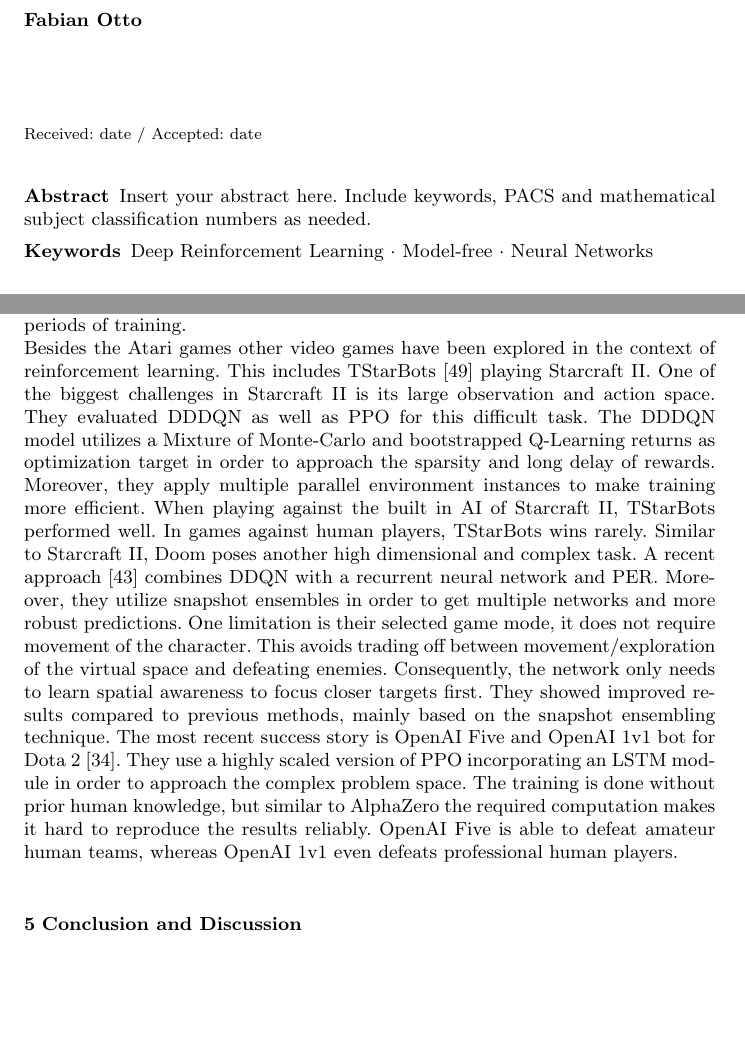
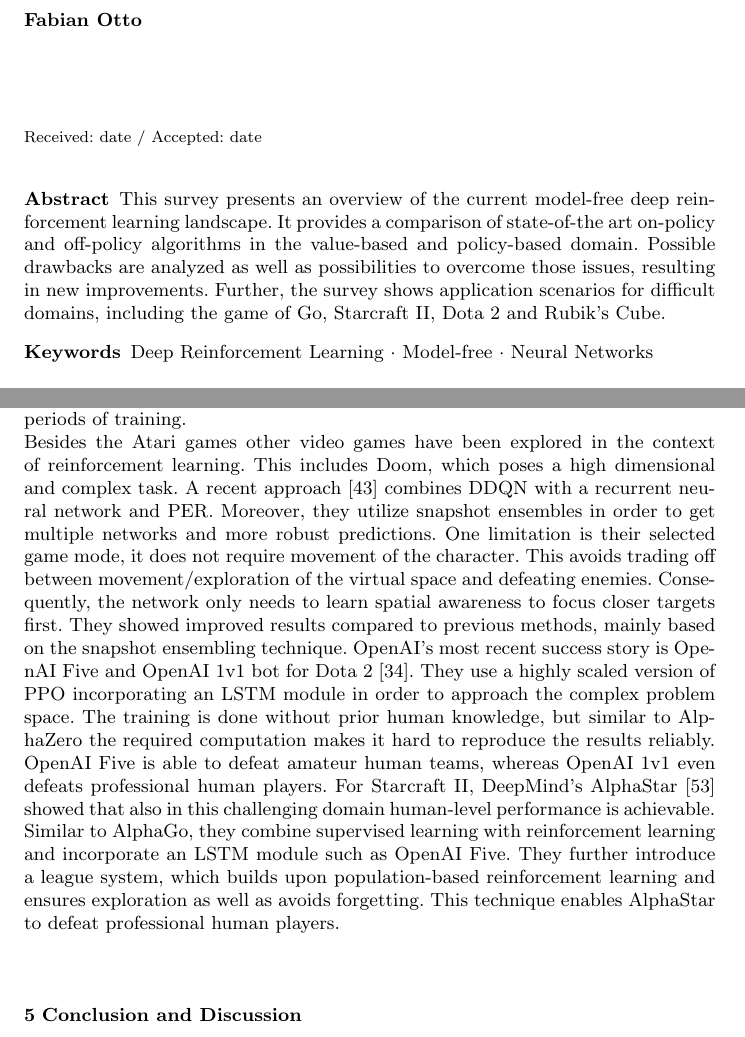
Before and after one commit to BoboDance/RL-Seminar, a LaTeX paper (Otto_Fabian_Paper.tex): two parts of pages 1 and 8 of 11, joined at a grey line, cut so that both start at the same text, the shorter picture padded with empty space. Compiled offline with pdfLaTeX.

Commit message:
updated starcraft part and added abstract

```diff
--- a/Otto_Fabian_Paper.tex
+++ b/Otto_Fabian_Paper.tex
@@ -82,8 +82,10 @@
 
     \maketitle
     \begin{abstract}
-        Insert your abstract here. Include keywords, PACS and mathematical
-        subject classification numbers as needed.
+		This survey presents an overview of the current model-free deep reinforcement learning landscape.
+		It provides a comparison of state-of-the art on-policy and off-policy algorithms in the value-based and policy-based domain.
+		Possible drawbacks are analyzed as well as possibilities to overcome those issues, resulting in new improvements.
+		Further, the survey shows application scenarios for difficult domains, including the game of Go, Starcraft II, Dota 2 and Rubik's Cube.
 		\keywords{Deep Reinforcement Learning \and Model-free \and Neural Networks}
     \end{abstract}
 
@@ -272,24 +274,28 @@
     Similar to AlphaZero they combine replay memory and MCTS, however they do not only search for the winning move but also the shortest one.
     For training they are working backwards and start scrambling a solved cube an increasing amount of time to create more complex samples after longer periods of training.\\
     Besides the Atari games other video games have been explored in the context of reinforcement learning.
-    This includes TStarBots \cite{Sun2018} playing Starcraft II.
-    One of the biggest challenges in Starcraft II is its large observation and action space.
-    They evaluated DDDQN as well as PPO for this difficult task.
-    The DDDQN model utilizes a Mixture of Monte-Carlo and bootstrapped Q-Learning returns as optimization target in order to approach the sparsity and long delay of rewards.
-    Moreover, they apply multiple parallel environment instances to make training more efficient.
-    When playing against the built in AI of Starcraft II, TStarBots performed well.
-    In games against human players, TStarBots wins rarely.
-    Similar to Starcraft II, Doom poses another high dimensional and complex task.
+%    This includes TStarBots \cite{Sun2018} playing Starcraft II.
+%    One of the biggest challenges in Starcraft II is its large observation and action space.
+%    They evaluated DDDQN as well as PPO for this difficult task.
+%    The DDDQN model utilizes a Mixture of Monte-Carlo and bootstrapped Q-Learning returns as optimization target in order to approach the sparsity and long delay of rewards.
+%    Moreover, they apply multiple parallel environment instances to make training more efficient.
+%    When playing against the built in AI of Starcraft II, TStarBots performed well.
+%    In games against human players, TStarBots wins rarely.
+    This includes Doom, which poses a high dimensional and complex task.
    	A recent approach \cite{Schulze2018} combines DDQN with a recurrent neural network and PER.
     Moreover, they utilize snapshot ensembles in order to get multiple networks and more robust predictions.
     One limitation is their selected game mode, it does not require movement of the character.
     This avoids trading off between movement/exploration of the virtual space and defeating enemies.
     Consequently, the network only needs to learn spatial awareness to focus closer targets first.
     They showed improved results compared to previous methods, mainly based on the snapshot ensembling technique.
-    The most recent success story is OpenAI Five and OpenAI 1v1 bot for Dota 2 \cite{OpenAI2018}.
+    OpenAI's most recent success story is OpenAI Five and OpenAI 1v1 bot for Dota 2 \cite{OpenAI2018}.
     They use a highly scaled version of PPO incorporating an LSTM module in order to approach the complex problem space.
     The training is done without prior human knowledge, but similar to AlphaZero the required computation makes it hard to reproduce the results reliably.
     OpenAI Five is able to defeat amateur human teams, whereas OpenAI 1v1 even defeats professional human players.
+    For Starcraft II, DeepMind's AlphaStar \cite{Vinyals2019} showed that also in this challenging domain human-level performance is achievable.
+    Similar to AlphaGo, they combine supervised learning with reinforcement learning and incorporate an LSTM module such as OpenAI Five.
+    They further introduce a league system, which builds upon population-based reinforcement learning and ensures exploration as well as avoids forgetting.
+    This technique enables AlphaStar to defeat professional human players.
 
     \section{Conclusion and Discussion \label{sec:discussion}}
     Deep reinforcement learning has shown significant improvements and developments in the last years.
```
Also changed, not shown: Otto_Fabian_Paper.pdf, images/tree3.pdf (added), Otto_Fabian_Paper.tex (8 more changed lines).
